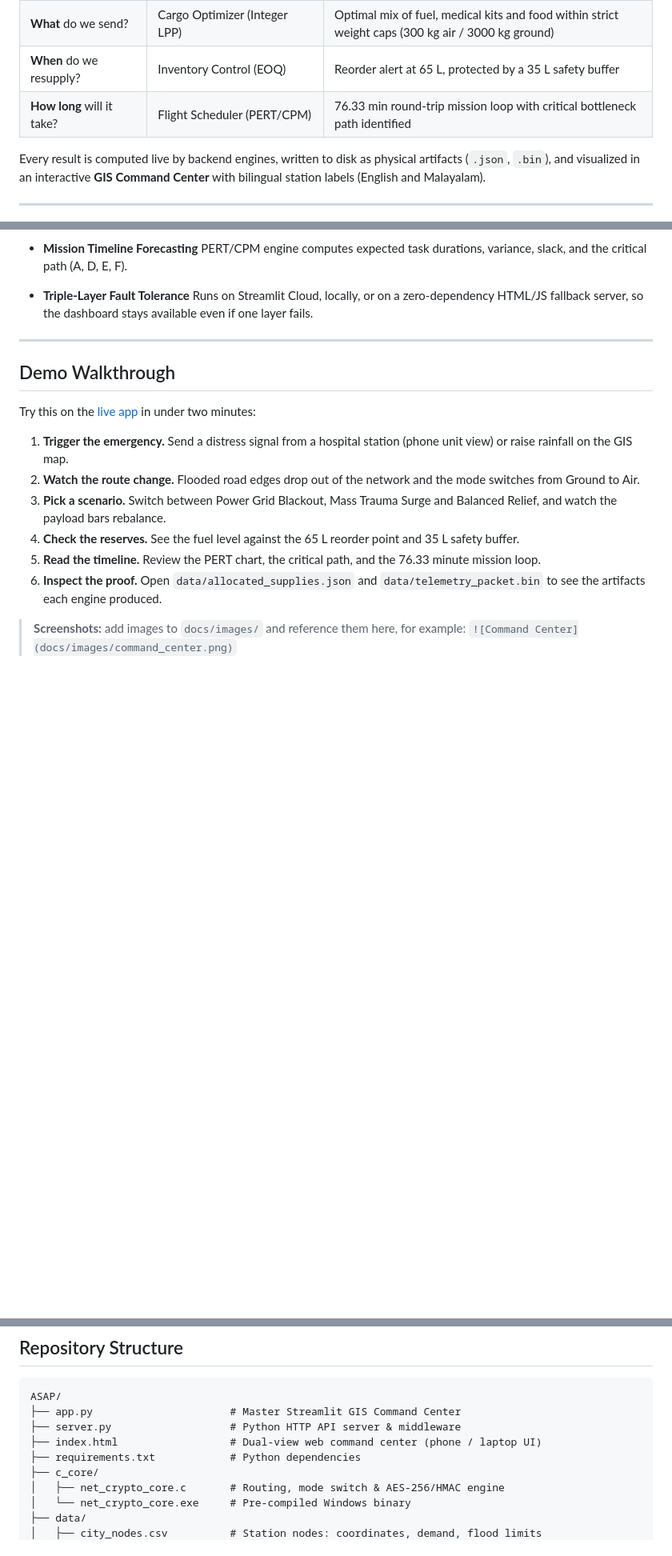
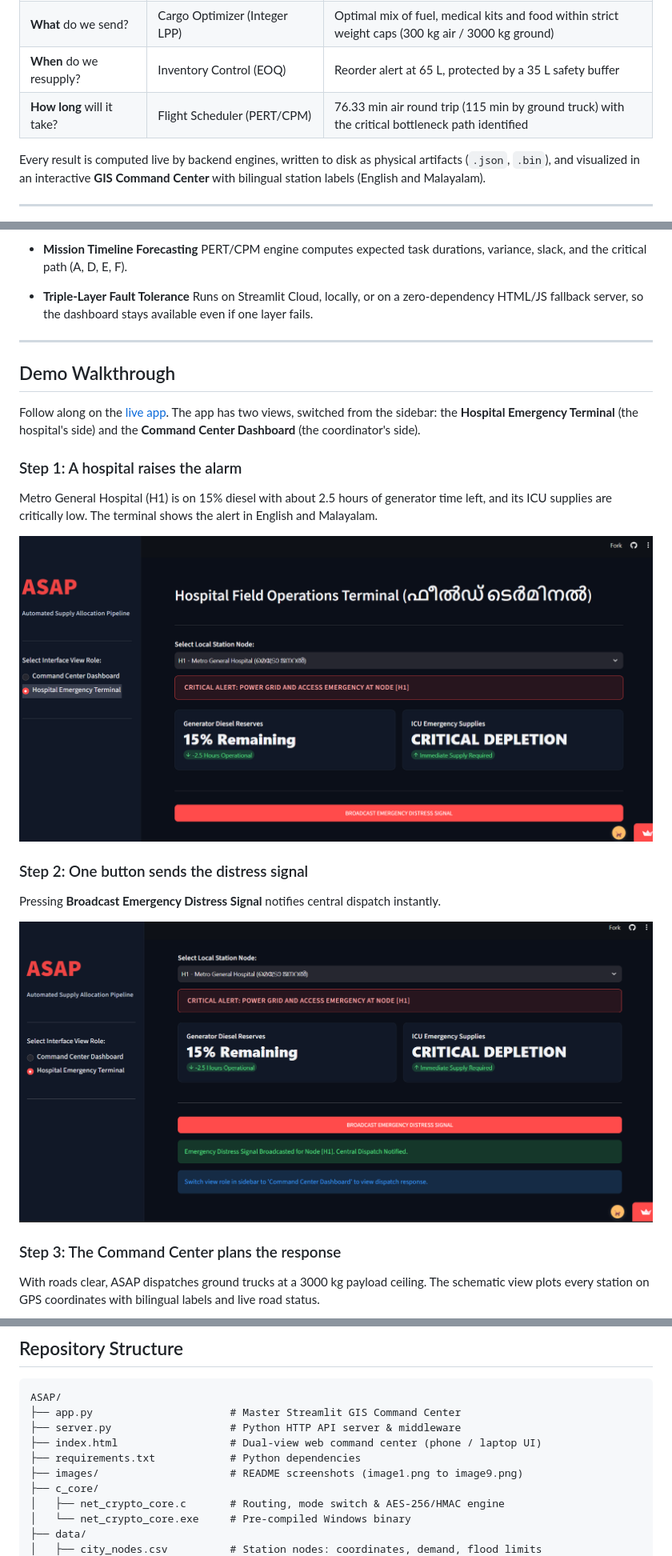
Before and after one commit to SRReumah/ASAP, a Markdown page: README.md, 3 parts joined by grey strips. Shown at 80% size. GitHub-like rendering; blank space fills up the shorter version.

Commit message:
created final readme.md

```diff
--- a/README.md
+++ b/README.md
@@ -90,7 +96,7 @@ Project ASAP is an automated emergency-response "brain". A single distress broad
 | **How** do we get there safely? | Network Flow, Risk & Security (C / Python) | Roads blocked, so switch to air drones; 12 km shortest path; AES-256 encrypted telemetry |
 | **What** do we send? | Cargo Optimizer (Integer LPP) | Optimal mix of fuel, medical kits and food within strict weight caps (300 kg air / 3000 kg ground) |
 | **When** do we resupply? | Inventory Control (EOQ) | Reorder alert at 65 L, protected by a 35 L safety buffer |
-| **How long** will it take? | Flight Scheduler (PERT/CPM) | 76.33 min round-trip mission loop with critical bottleneck path identified |
+| **How long** will it take? | Flight Scheduler (PERT/CPM) | 76.33 min air round trip (115 min by ground truck) with the critical bottleneck path identified |
 
 Every result is computed live by backend engines, written to disk as physical artifacts (`.json`, `.bin`), and visualized in an interactive **GIS Command Center** with bilingual station labels (English and Malayalam).
 
@@ -132,14 +138,21 @@ Every result is computed live by backend engines, written to disk as physical ar
 
 ## Demo Walkthrough
 
-Try this on the [live app](https://16701asap.streamlit.app/) in under two minutes:
+Follow along on the [live app](https://16701asap.streamlit.app/). The app has two views, switched from the sidebar: the **Hospital Emergency Terminal** (the hospital's side) and the **Command Center Dashboard** (the coordinator's side).
 
-1. **Trigger the emergency.** Send a distress signal from a hospital station (phone unit view) or raise rainfall on the GIS map.
-2. **Watch the route change.** Flooded road edges drop out of the network and the mode switches from Ground to Air.
-3. **Pick a scenario.** Switch between Power Grid Blackout, Mass Trauma Surge and Balanced Relief, and watch the payload bars rebalance.
-4. **Check the reserves.** See the fuel level against the 65 L reorder point and 35 L safety buffer.
-5. **Read the timeline.** Review the PERT chart, the critical path, and the 76.33 minute mission loop.
-6. **Inspect the proof.** Open `data/allocated_supplies.json` and `data/telemetry_packet.bin` to see the artifacts each engine produced.
+### Step 1: A hospital raises the alarm
 
-> **Screenshots:** add images to `docs/images/` and reference them here, for example:
-> `![Command Center](docs/images/command_center.png)`
+Metro General Hospital (H1) is on 15% diesel with about 2.5 hours of generator time left, and its ICU supplies are critically low. The terminal shows the alert in English and Malayalam.
+
+<img src="images/image7.png" alt="Hospital Field Operations Terminal showing critical alert at node H1, 15 percent diesel remaining and critical ICU supply depletion" width="100%"/>
+
+### Step 2: One button sends the distress signal
+
+Pressing **Broadcast Emergency Distress Signal** notifies central dispatch instantly.
+
+<img src="images/image8.png" alt="Distress signal broadcast confirmation for node H1 with central dispatch notified" width="100%"/>
+
+### Step 3: The Command Center plans the response
+
+With roads clear, ASAP dispatches ground trucks at a 3000 kg payload ceiling. The schematic view plots every station on GPS coordinates with bilingual labels and live road status.
+
@@ -336,6 +383,7 @@ ASAP/
 ├── server.py                   # Python HTTP API server & middleware
 ├── index.html                  # Dual-view web command center (phone / laptop UI)
 ├── requirements.txt            # Python dependencies
+├── images/                     # README screenshots (image1.png to image9.png)
 ├── c_core/
 │   ├── net_crypto_core.c       # Routing, mode switch & AES-256/HMAC engine
 │   └── net_crypto_core.exe     # Pre-compiled Windows binary
```
Also changed, not shown: other parts of README.md (+42 -2 lines).
